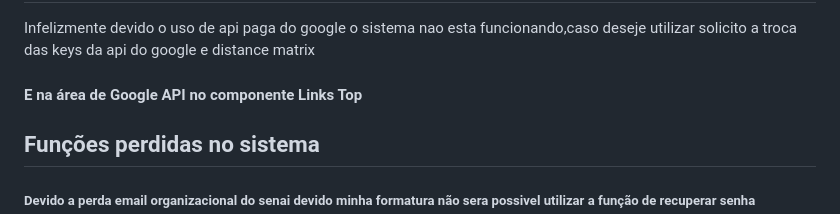
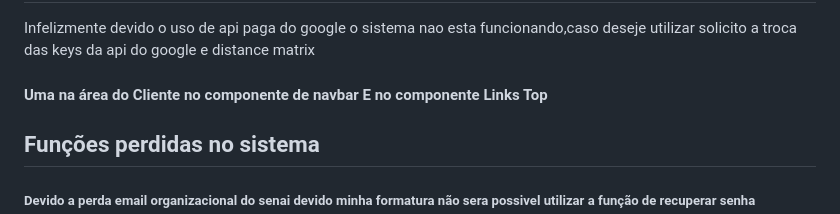
Before and after one commit to PatrickStar-code/SpeedLog, a Markdown page: README.md, the part around the change. Rendered like a GitHub page.

```diff
--- a/README.md
+++ b/README.md
@@ -52,7 +52,7 @@ Você e sua equipe foram contratados para resolver o problema do atendimento e c
 ## COMO UTILIZAR
 Infelizmente devido o uso de api paga do google o sistema nao esta funcionando,caso deseje utilizar solicito a troca das keys da api do google e distance matrix<br>
 
-#### E na área de Google API no componente Links Top
+#### Uma na área do Cliente no componente de navbar E no componente Links Top
 
 
 ## Funções perdidas no sistema
```
